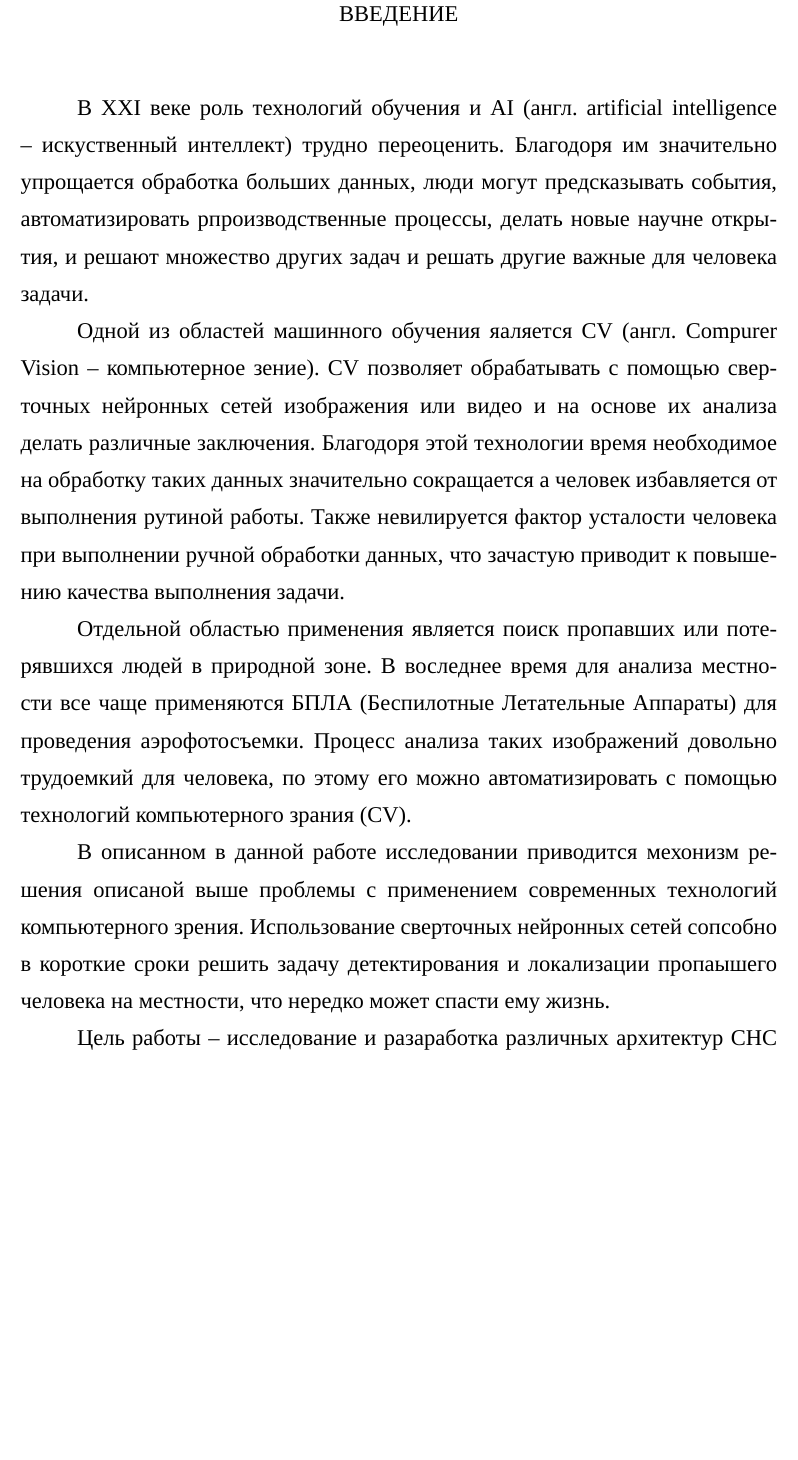
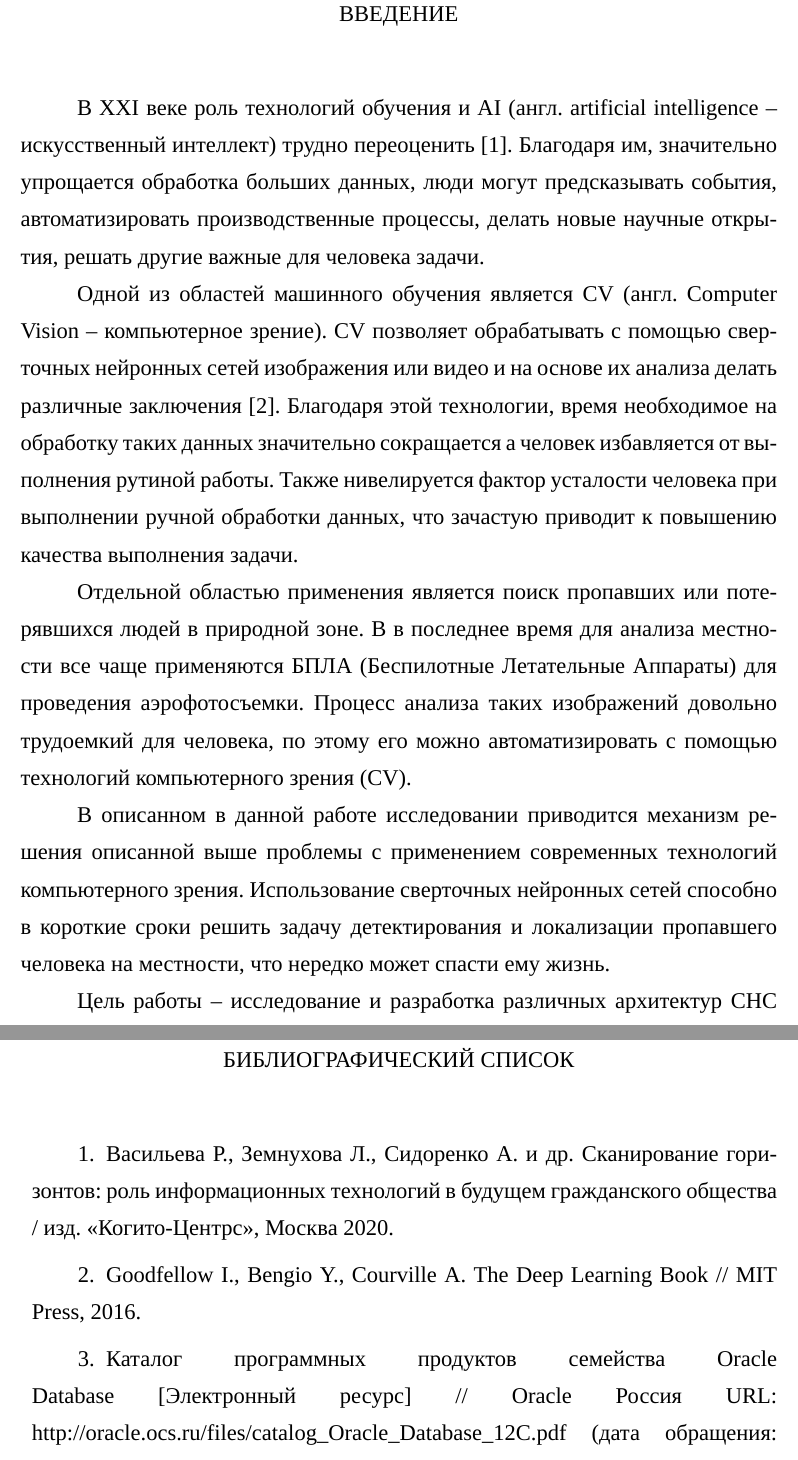
Before and after one commit to gosha20777/bachelor-diploma, a LaTeX document (main.tex, which reads inc/0-intro.tex, inc/10-bibliography.tex): part of page 3 of 58 before the commit and two parts of pages 3 and 59 of 59 after it, the two joined at a grey line, cut so that both start at the same text, the shorter picture padded with empty space. Compiled offline with XeLaTeX; a missing font is replaced by an installed copy or a similar font.

Commit message:
fix: refact intro

```diff
--- a/inc/0-intro.tex
+++ b/inc/0-intro.tex
@@ -1,12 +1,12 @@
 \anonsection{Введение}
 
-В XXI веке роль технологий обучения и AI (англ. artificial intelligence -- искуственный интеллект) трудно переоценить. Благодоря им значительно упрощается обработка больших данных, люди могут предсказывать события, автоматизировать рпроизводственные процессы, делать новые научне открытия, и решают множество других задач и решать другие важные для человека задачи.
+В XXI веке роль технологий обучения и AI (англ. artificial intelligence -- искусственный интеллект) трудно переоценить \cite{lib-sidorenko}. Благодаря им, значительно упрощается обработка больших данных, люди могут предсказывать события, автоматизировать производственные процессы, делать новые научные открытия, решать другие важные для человека задачи.
 
-Одной из областей машинного обучения яаляется CV (англ. Compurer Vision -- компьютерное зение). CV позволяет обрабатывать с помощью сверточных нейронных сетей изображения или видео и на основе их анализа делать различные заключения. Благодоря этой технологии время необходимое на обработку таких данных значительно сокращается а человек избавляется от выполнения рутиной работы. Также невилируется фактор усталости человека при выполнении ручной обработки данных, что зачастую приводит к повышению качества выполнения задачи.
+Одной из областей машинного обучения является CV (англ. Computer Vision -- компьютерное зрение). CV позволяет обрабатывать с помощью сверточных нейронных сетей изображения или видео и на основе их анализа делать различные заключения \cite{lib-deep-learning-book}. Благодаря этой технологии, время необходимое на обработку таких данных значительно сокращается а человек избавляется от выполнения рутиной работы. Также нивелируется фактор усталости человека при выполнении ручной обработки данных, что зачастую приводит к повышению качества выполнения задачи.
 
-Отдельной областью применения является поиск пропавших или потерявшихся людей в природной зоне. В воследнее время для анализа местности все чаще применяются БПЛА (Беспилотные Летательные Аппараты) для проведения аэрофотосъемки. Процесс анализа таких изображений довольно трудоемкий для человека, по этому его можно автоматизировать с помощью технологий компьютерного зрания (CV).
+Отдельной областью применения является поиск пропавших или потерявшихся людей в природной зоне. В в последнее время для анализа местности все чаще применяются БПЛА (Беспилотные Летательные Аппараты) для проведения аэрофотосъемки. Процесс анализа таких изображений довольно трудоемкий для человека, по этому его можно автоматизировать с помощью технологий компьютерного зрения (CV).
 
-В описанном в данной работе исследовании приводится мехонизм решения описаной выше проблемы с применением современных технологий компьютерного зрения. Использование сверточных нейронных сетей сопсобно в короткие сроки решить задачу детектирования и локализации пропаышего человека на местности, что нередко может спасти ему жизнь.
+В описанном в данной работе исследовании приводится механизм решения описанной выше проблемы с применением современных технологий компьютерного зрения. Использование сверточных нейронных сетей способно в короткие сроки решить задачу детектирования и локализации пропавшего человека на местности, что нередко может спасти ему жизнь.
 
-Цель работы -- исследование и разаработка различных архитектур СНС (сверточных нейронных сетей) решающих задачу детектирования потерявшихся в лесу людей по аэрофотоснимкам полученных с БПЛА, разработка пользовательского ПО (Программного Обеспечения) реализующего данную технологию с целью возможного внедрения в ПСО (поисково-спасательные отряды) для непосредственного применения. В разделе 1 описывается проблемы поиска пропаыших в лесу людей и их детектирования по аэрофотоснимкам. В резделе 2 описаны современные методы анализа изображений, принципы работы сверточных нейронных сетей и метрики их оценивания. В разделе 3 изложен процесс обора и подготовки данных для обучения нейросетевых алгоритмов. В разделе 4 производится сравнение раздичных архитектур СНС и объясняется выбор архитектуры RetinaNet-Resnet50. В разделе 5 приводится подробное описание архитектуры RetinaNet-Resnet50. В разделе 6 описан процесс обучения RetinaNet-Resnet50, исследования, улучшающие качество распознования (сдвиг FPN, Deep FPN, Weight FPN), и приведены результаты экспериментов. В разделе 7 приведен процесс разработки пользовательского ПО. В разделе 8 приведены результаты использования данного ПО в различных ПСО.
+Цель работы -- исследование и разработка различных архитектур СНС (сверточных нейронных сетей) решающих задачу детектирования потерявшихся в лесу людей по аэрофотоснимкам полученных с БПЛА, разработка пользовательского ПО (программного обеспечения) реализующего данную технологию с целью возможного внедрения в ПСО (поисково-спасательные отряды) для непосредственного применения. В разделе 1 описывается проблемы поиска пропавших в лесу людей и их детектирования по аэрофотоснимкам. В разделе 2 описаны современные методы анализа изображений, принципы работы сверточных нейронных сетей и метрики их оценивания. В разделе 3 изложен процесс сбора и подготовки данных для обучения нейросетевых алгоритмов. В разделе 4 производится сравнение различных архитектур СНС и объясняется выбор архитектуры RetinaNet-ResNet50. В разделе 5 приводится подробное описание архитектуры RetinaNet-ResNet50. В разделе 6 описан процесс обучения RetinaNet-ResNet50, исследования, улучшающие качество распознавания (сдвиг FPN, Deep FPN, Weight FPN), и приведены результаты экспериментов. В разделе 7 приведен процесс разработки пользовательского ПО. В разделе 8 приведены результаты использования данного ПО в различных ПСО.
 \clearpage
--- /dev/null
+++ b/inc/10-bibliography.tex
@@ -0,0 +1,25 @@
+\begingroup
+\renewcommand{\section}[2]{\anonsection{Библиографический список}}
+\begin{thebibliography}{00}
+
+\bibitem{lib-sidorenko}
+    Васильева Р., Земнухова Л., Сидоренко А. и др.
+    Сканирование горизонтов: роль информационных технологий в будущем гражданского общества /
+    изд. <<Когито-Центрс>>, Москва 2020.
+
+\bibitem{lib-deep-learning-book}
+    Goodfellow I., Bengio Y., Courville A.
+    The Deep Learning Book //
+    MIT Press, 2016.
+
+\bibitem{oracle-db}
+    Каталог программных продуктов семейства Oracle Database
+    [Электронный ресурс] //
+    Oracle Россия
+    URL: http://oracle.ocs.ru/files/catalog\_Oracle\_Database\_12C.pdf
+    (дата обращения: 13.04.2015)
+
+\end{thebibliography}
+\endgroup
+
+\clearpage
```
Also changed, not shown: main.tex (+3 -1 lines).
